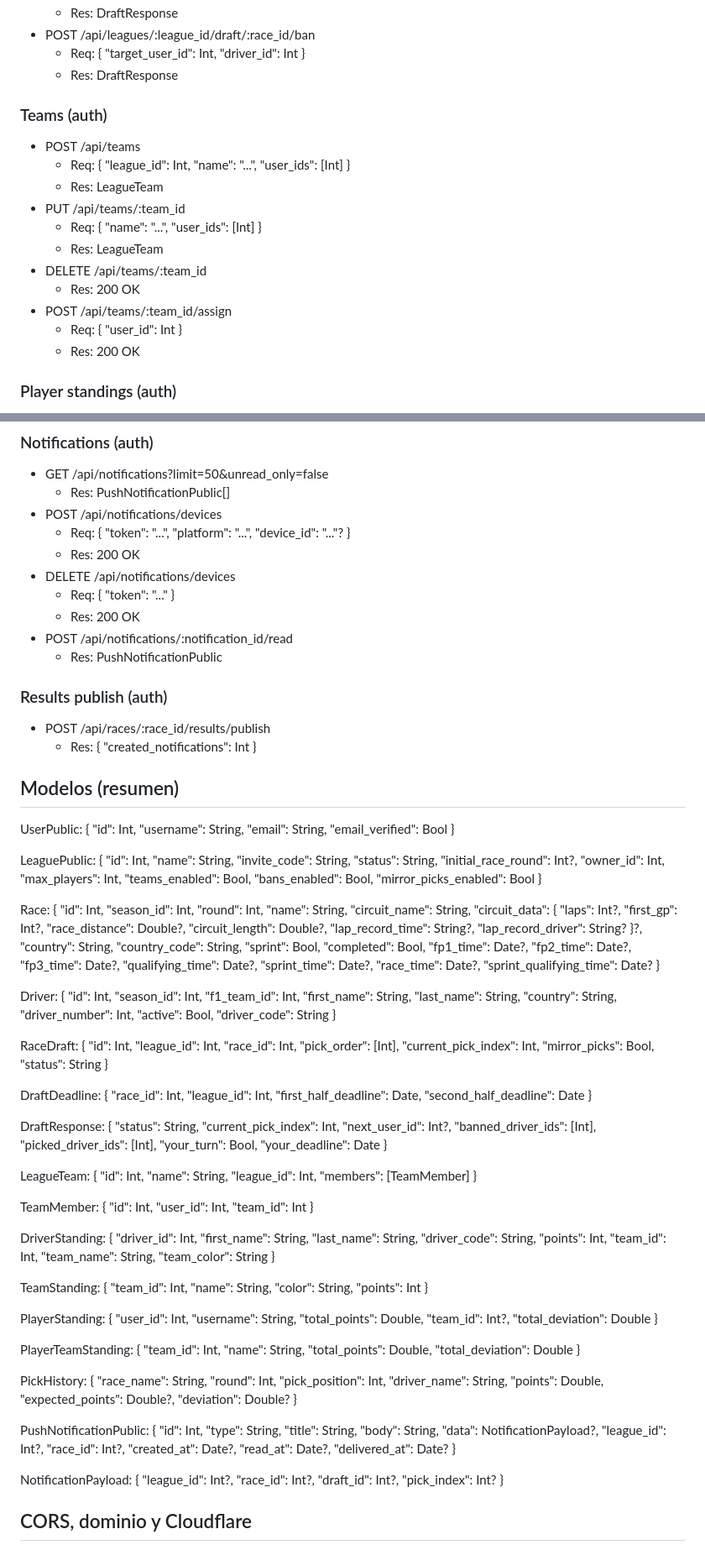
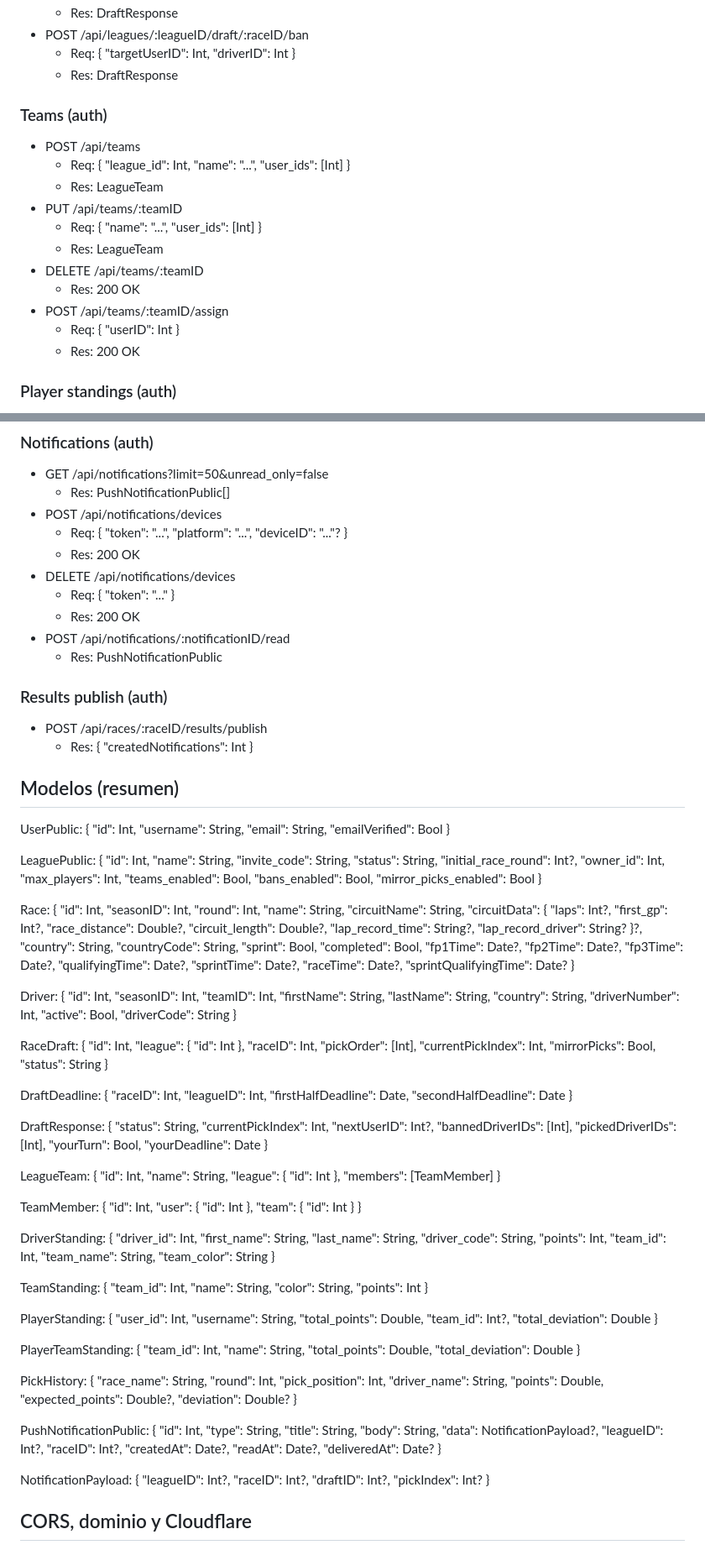
Before and after one commit to Bander2603/PickDriver-VaporAPI, a Markdown page: Docs/api.md, 2 parts joined by grey strips. Shown at 84% size. Drawn GitHub-style.

```diff
--- a/Docs/api.md
+++ b/Docs/api.md
@@ -144,19 +147,19 @@ Notificaciones:
   - Res: DraftResponse
-- POST /api/leagues/:league_id/draft/:race_id/ban
-  - Req: { "target_user_id": Int, "driver_id": Int }
+- POST /api/leagues/:leagueID/draft/:raceID/ban
+  - Req: { "targetUserID": Int, "driverID": Int }
   - Res: DraftResponse
 
 ### Teams (auth)
 - POST /api/teams
   - Req: { "league_id": Int, "name": "...", "user_ids": [Int] }
   - Res: LeagueTeam
-- PUT /api/teams/:team_id
+- PUT /api/teams/:teamID
   - Req: { "name": "...", "user_ids": [Int] }
   - Res: LeagueTeam
-- DELETE /api/teams/:team_id
+- DELETE /api/teams/:teamID
   - Res: 200 OK
-- POST /api/teams/:team_id/assign
-  - Req: { "user_id": Int }
+- POST /api/teams/:teamID/assign
+  - Req: { "userID": Int }
   - Res: 200 OK
 
 ### Player standings (auth)
@@ -171,52 +174,52 @@ Notificaciones:
 - GET /api/notifications?limit=50&unread_only=false
   - Res: PushNotificationPublic[]
 - POST /api/notifications/devices
-  - Req: { "token": "...", "platform": "...", "device_id": "..."? }
+  - Req: { "token": "...", "platform": "...", "deviceID": "..."? }
   - Res: 200 OK
 - DELETE /api/notifications/devices
   - Req: { "token": "..." }
   - Res: 200 OK
-- POST /api/notifications/:notification_id/read
+- POST /api/notifications/:notificationID/read
   - Res: PushNotificationPublic
 
 ### Results publish (auth)
-- POST /api/races/:race_id/results/publish
-  - Res: { "created_notifications": Int }
+- POST /api/races/:raceID/results/publish
+  - Res: { "createdNotifications": Int }
 
 ## Modelos (resumen)
 
 UserPublic:
-{ "id": Int, "username": String, "email": String, "email_verified": Bool }
+{ "id": Int, "username": String, "email": String, "emailVerified": Bool }
 
 LeaguePublic:
 { "id": Int, "name": String, "invite_code": String, "status": String, "initial_race_round": Int?, "owner_id": Int, "max_players": Int, "teams_enabled": Bool, "bans_enabled": Bool, "mirror_picks_enabled": Bool }
 
 Race:
 {
-  "id": Int, "season_id": Int, "round": Int, "name": String, "circuit_name": String,
-  "circuit_data": { "laps": Int?, "first_gp": Int?, "race_distance": Double?, "circuit_length": Double?, "lap_record_time": String?, "lap_record_driver": String? }?,
-  "country": String, "country_code": String, "sprint": Bool, "completed": Bool,
-  "fp1_time": Date?, "fp2_time": Date?, "fp3_time": Date?, "qualifying_time": Date?,
-  "sprint_time": Date?, "race_time": Date?, "sprint_qualifying_time": Date?
+  "id": Int, "seasonID": Int, "round": Int, "name": String, "circuitName": String,
+  "circuitData": { "laps": Int?, "first_gp": Int?, "race_distance": Double?, "circuit_length": Double?, "lap_record_time": String?, "lap_record_driver": String? }?,
+  "country": String, "countryCode": String, "sprint": Bool, "completed": Bool,
+  "fp1Time": Date?, "fp2Time": Date?, "fp3Time": Date?, "qualifyingTime": Date?,
+  "sprintTime": Date?, "raceTime": Date?, "sprintQualifyingTime": Date?
 }
 
 Driver:
-{ "id": Int, "season_id": Int, "f1_team_id": Int, "first_name": String, "last_name": String, "country": String, "driver_number": Int, "active": Bool, "driver_code": String }
+{ "id": Int, "seasonID": Int, "teamID": Int, "firstName": String, "lastName": String, "country": String, "driverNumber": Int, "active": Bool, "driverCode": String }
 
 RaceDraft:
-{ "id": Int, "league_id": Int, "race_id": Int, "pick_order": [Int], "current_pick_index": Int, "mirror_picks": Bool, "status": String }
+{ "id": Int, "league": { "id": Int }, "raceID": Int, "pickOrder": [Int], "currentPickIndex": Int, "mirrorPicks": Bool, "status": String }
 
 DraftDeadline:
-{ "race_id": Int, "league_id": Int, "first_half_deadline": Date, "second_half_deadline": Date }
+{ "raceID": Int, "leagueID": Int, "firstHalfDeadline": Date, "secondHalfDeadline": Date }
 
 DraftResponse:
-{ "status": String, "current_pick_index": Int, "next_user_id": Int?, "banned_driver_ids": [Int], "picked_driver_ids": [Int], "your_turn": Bool, "your_deadline": Date }
+{ "status": String, "currentPickIndex": Int, "nextUserID": Int?, "bannedDriverIDs": [Int], "pickedDriverIDs": [Int], "yourTurn": Bool, "yourDeadline": Date }
 
 LeagueTeam:
-{ "id": Int, "name": String, "league_id": Int, "members": [TeamMember] }
+{ "id": Int, "name": String, "league": { "id": Int }, "members": [TeamMember] }
 
 TeamMember:
-{ "id": Int, "user_id": Int, "team_id": Int }
+{ "id": Int, "user": { "id": Int }, "team": { "id": Int } }
 
 DriverStanding:
 { "driver_id": Int, "first_name": String, "last_name": String, "driver_code": String, "points": Int, "team_id": Int, "team_name": String, "team_color": String }
@@ -234,10 +237,10 @@ PickHistory:
 { "race_name": String, "round": Int, "pick_position": Int, "driver_name": String, "points": Double, "expected_points": Double?, "deviation": Double? }
 
 PushNotificationPublic:
-{ "id": Int, "type": String, "title": String, "body": String, "data": NotificationPayload?, "league_id": Int?, "race_id": Int?, "created_at": Date?, "read_at": Date?, "delivered_at": Date? }
+{ "id": Int, "type": String, "title": String, "body": String, "data": NotificationPayload?, "leagueID": Int?, "raceID": Int?, "createdAt": Date?, "readAt": Date?, "deliveredAt": Date? }
 
 NotificationPayload:
-{ "league_id": Int?, "race_id": Int?, "draft_id": Int?, "pick_index": Int? }
+{ "leagueID": Int?, "raceID": Int?, "draftID": Int?, "pickIndex": Int? }
 
 ## CORS, dominio y Cloudflare
 - Si el cliente vive en https://pickdriver.cc y la API en otro origen (ej. https://api.pickdriver.cc), el navegador requiere CORS.
```
Also changed, not shown: other parts of Docs/api.md (+29 -26 lines).
